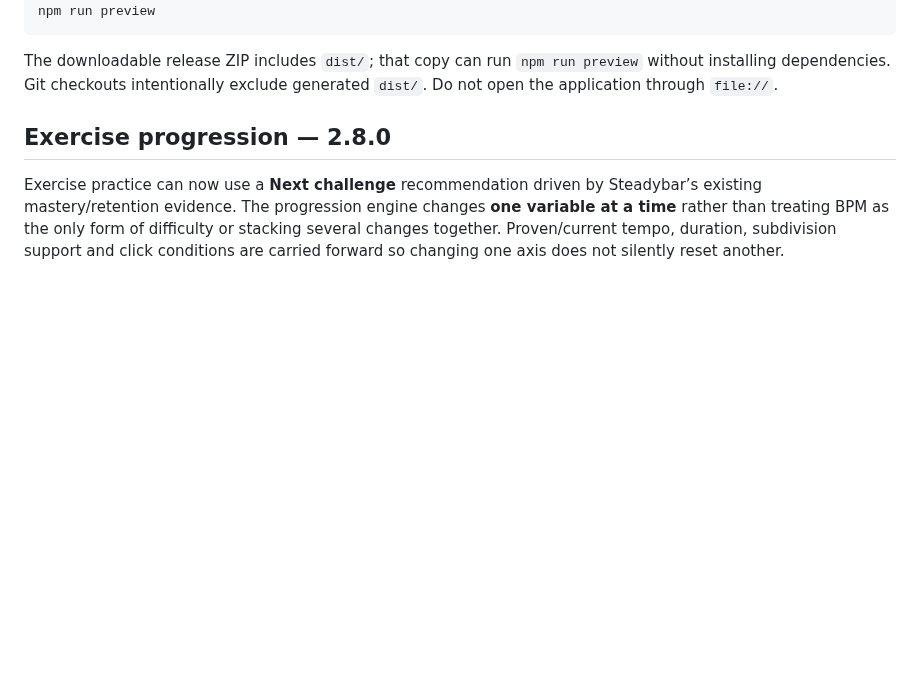
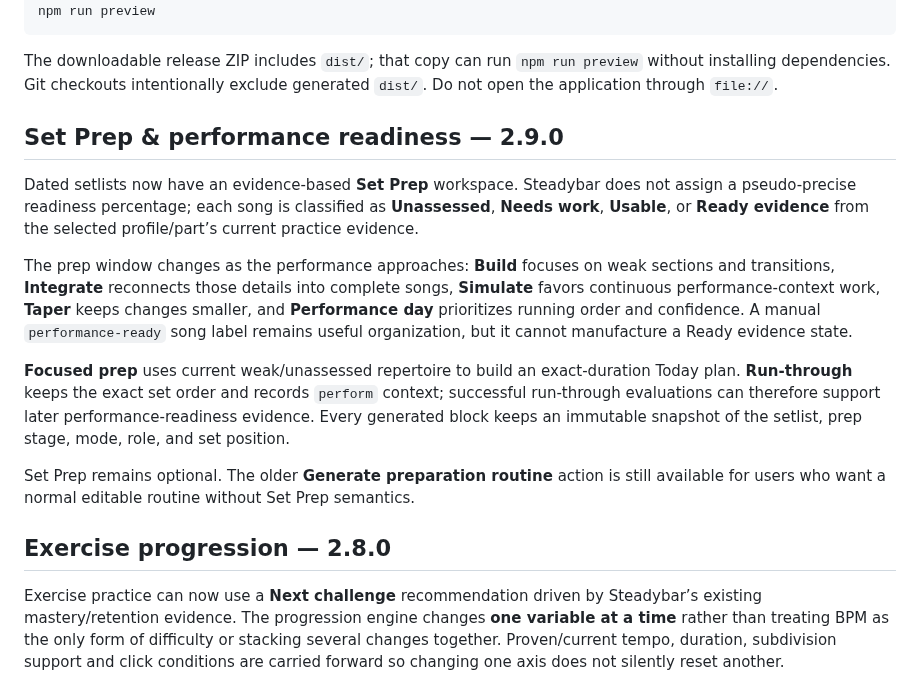
Before and after one commit to thiepn/steadybar, a Markdown page: README.md, the part around the change. Rendered like a GitHub page; blank space fills up the shorter version.

Commit message:
Phase 9: document Set Prep and readiness

````diff
--- a/README.md
+++ b/README.md
@@ -21,6 +21,16 @@ npm run preview
 ```
 
 The downloadable release ZIP includes `dist/`; that copy can run `npm run preview` without installing dependencies. Git checkouts intentionally exclude generated `dist/`. Do not open the application through `file://`.
+
+## Set Prep & performance readiness — 2.9.0
+
+Dated setlists now have an evidence-based **Set Prep** workspace. Steadybar does not assign a pseudo-precise readiness percentage; each song is classified as **Unassessed**, **Needs work**, **Usable**, or **Ready evidence** from the selected profile/part’s current practice evidence.
+
+The prep window changes as the performance approaches: **Build** focuses on weak sections and transitions, **Integrate** reconnects those details into complete songs, **Simulate** favors continuous performance-context work, **Taper** keeps changes smaller, and **Performance day** prioritizes running order and confidence. A manual `performance-ready` song label remains useful organization, but it cannot manufacture a Ready evidence state.
+
+**Focused prep** uses current weak/unassessed repertoire to build an exact-duration Today plan. **Run-through** keeps the exact set order and records `perform` context; successful run-through evaluations can therefore support later performance-readiness evidence. Every generated block keeps an immutable snapshot of the setlist, prep stage, mode, role, and set position.
+
+Set Prep remains optional. The older **Generate preparation routine** action is still available for users who want a normal editable routine without Set Prep semantics.
 
 ## Exercise progression — 2.8.0
 
````
